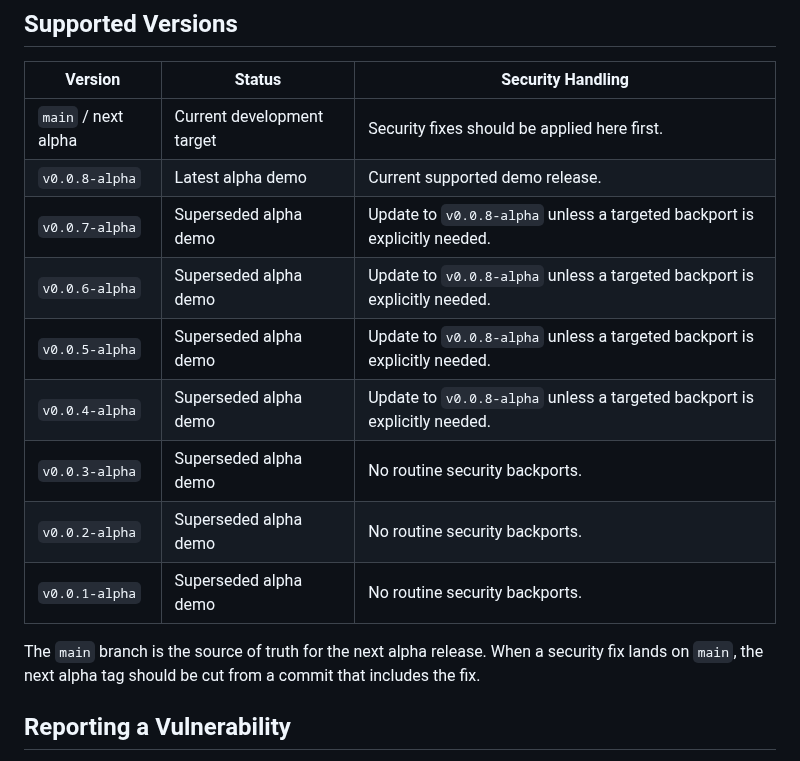
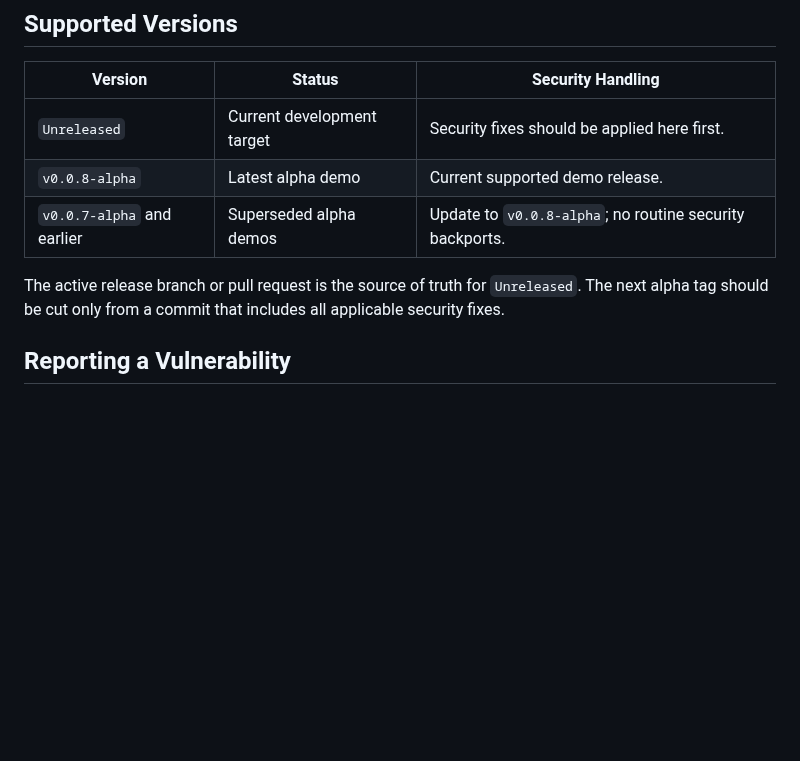
Before and after one commit to 1window2/MedBuddy, a Markdown page: SECURITY.md, the part around the change. Rendered like a GitHub page; blank space fills up the shorter version.

```diff
--- a/SECURITY.md
+++ b/SECURITY.md
@@ -9,19 +9,13 @@ pre-release builds, not production-ready stable releases.
 
 | Version | Status | Security Handling |
 | --- | --- | --- |
-| `main` / next alpha | Current development target | Security fixes should be applied here first. |
+| `Unreleased` | Current development target | Security fixes should be applied here first. |
 | `v0.0.8-alpha` | Latest alpha demo | Current supported demo release. |
-| `v0.0.7-alpha` | Superseded alpha demo | Update to `v0.0.8-alpha` unless a targeted backport is explicitly needed. |
-| `v0.0.6-alpha` | Superseded alpha demo | Update to `v0.0.8-alpha` unless a targeted backport is explicitly needed. |
-| `v0.0.5-alpha` | Superseded alpha demo | Update to `v0.0.8-alpha` unless a targeted backport is explicitly needed. |
-| `v0.0.4-alpha` | Superseded alpha demo | Update to `v0.0.8-alpha` unless a targeted backport is explicitly needed. |
-| `v0.0.3-alpha` | Superseded alpha demo | No routine security backports. |
-| `v0.0.2-alpha` | Superseded alpha demo | No routine security backports. |
-| `v0.0.1-alpha` | Superseded alpha demo | No routine security backports. |
+| `v0.0.7-alpha` and earlier | Superseded alpha demos | Update to `v0.0.8-alpha`; no routine security backports. |
 
-The `main` branch is the source of truth for the next alpha release. When a
-security fix lands on `main`, the next alpha tag should be cut from a commit
-that includes the fix.
+The active release branch or pull request is the source of truth for
+`Unreleased`. The next alpha tag should be cut only from a commit that includes
+all applicable security fixes.
 
 ## Reporting a Vulnerability
 
```
Also changed, not shown: README.md (+8 -8 lines), docs/MedBuddy - v0.0.9 Pill Identification Extension.md (+29 -5 lines).
